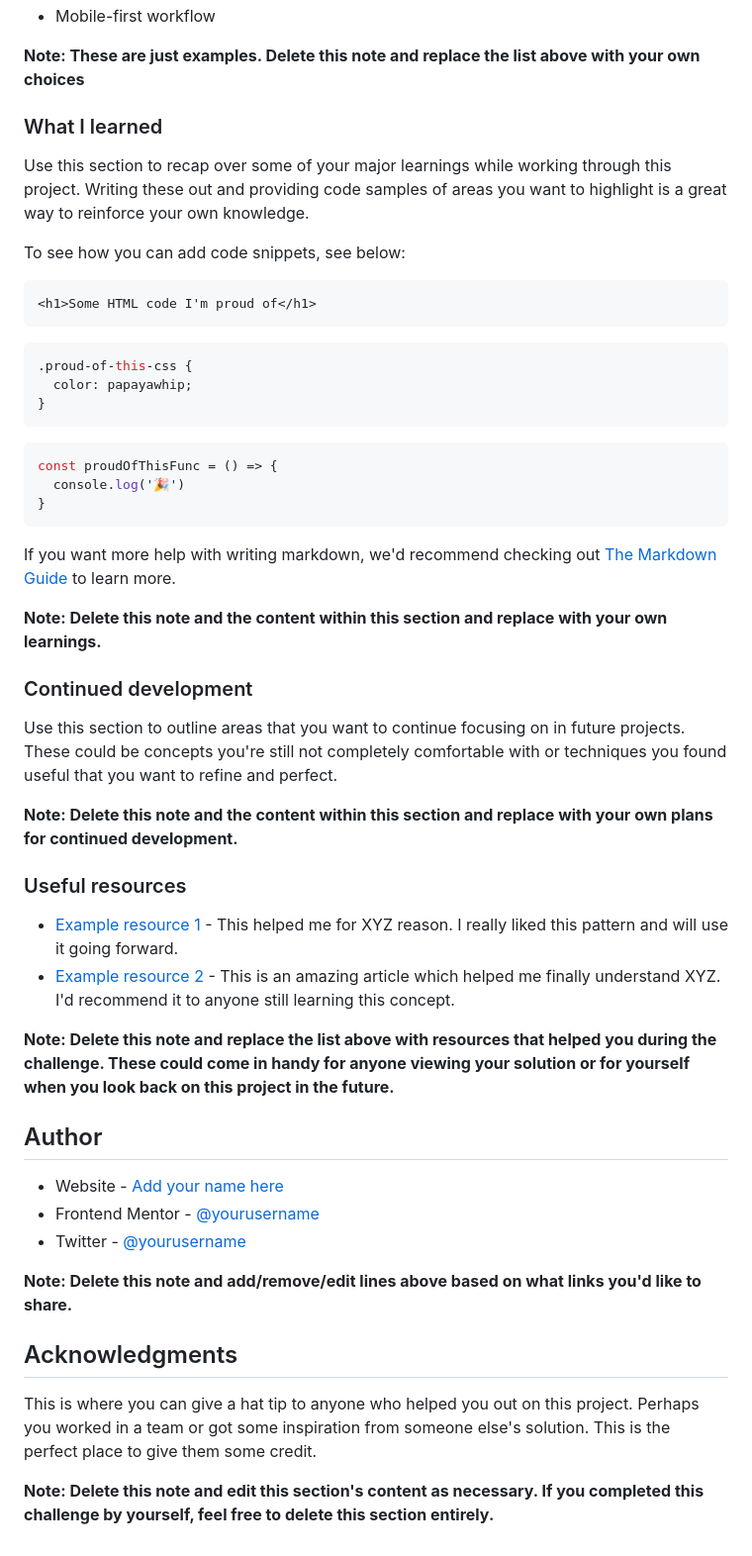
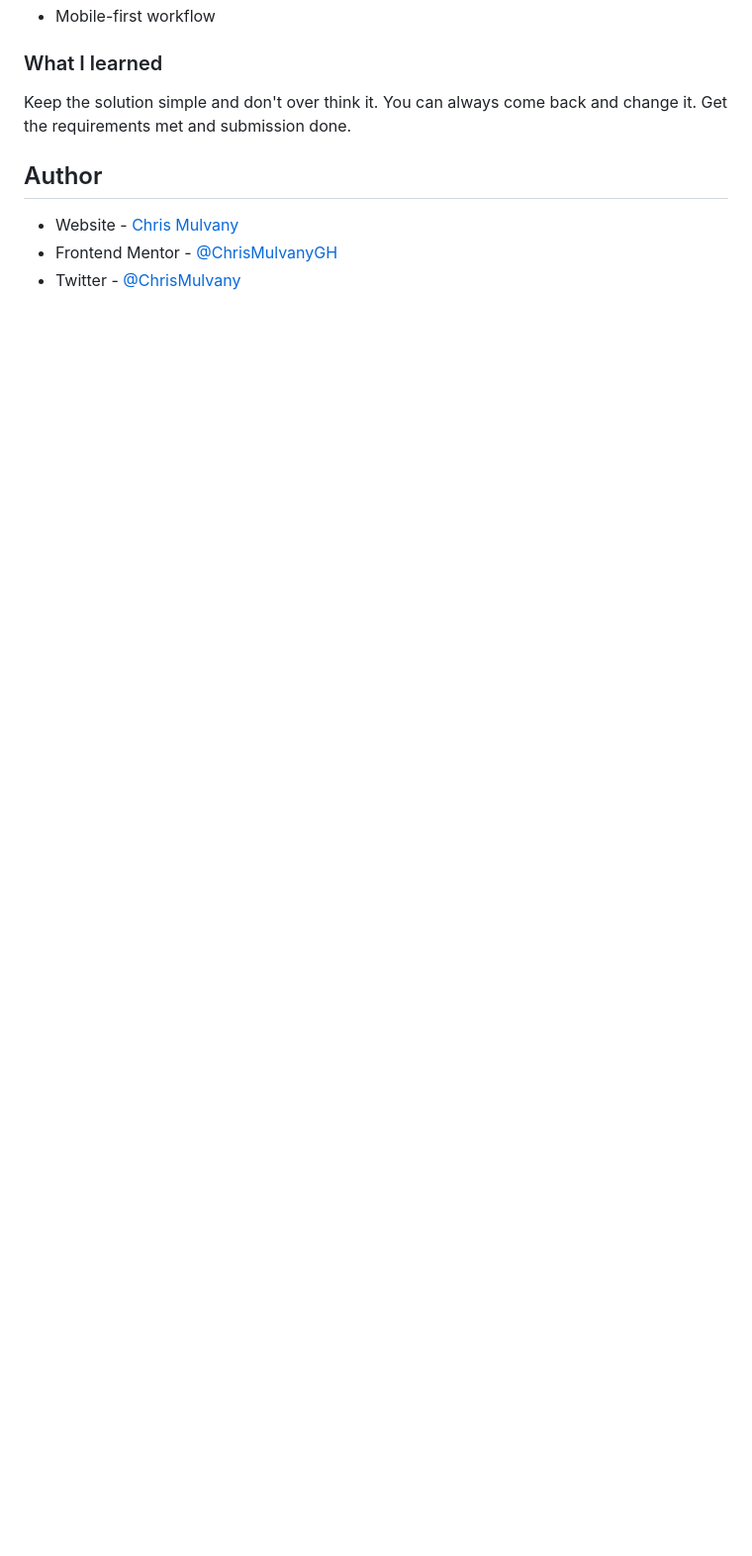
Before and after one commit to ChrisMulvanyGH/price-grid-component, a Markdown page: README-template.md, the part around the change printed below. Shown: that part at 99% size. Drawn GitHub-style; blank space fills up the shorter version.

````diff
--- a/README-template.md
+++ b/README-template.md
@@ -55,54 +43,11 @@ Then crop/optimize/edit your image however you like, add it to your project, and
 - Mobile-first workflow
-
-**Note: These are just examples. Delete this note and replace the list above with your own choices**
 
 ### What I learned
 
-Use this section to recap over some of your major learnings while working through this project. Writing these out and providing code samples of areas you want to highlight is a great way to reinforce your own knowledge.
-
-To see how you can add code snippets, see below:
-
-```html
-<h1>Some HTML code I'm proud of</h1>
-```
-```css
-.proud-of-this-css {
-  color: papayawhip;
-}
-```
-```js
-const proudOfThisFunc = () => {
-  console.log('🎉')
-}
-```
-
-If you want more help with writing markdown, we'd recommend checking out [The Markdown Guide](https://www.markdownguide.org/) to learn more.
-
-**Note: Delete this note and the content within this section and replace with your own learnings.**
-
-### Continued development
-
-Use this section to outline areas that you want to continue focusing on in future projects. These could be concepts you're still not completely comfortable with or techniques you found useful that you want to refine and perfect.
-
-**Note: Delete this note and the content within this section and replace with your own plans for continued development.**
-
-### Useful resources
-
-- [Example resource 1](https://www.example.com) - This helped me for XYZ reason. I really liked this pattern and will use it going forward.
-- [Example resource 2](https://www.example.com) - This is an amazing article which helped me finally understand XYZ. I'd recommend it to anyone still learning this concept.
-
-**Note: Delete this note and replace the list above with resources that helped you during the challenge. These could come in handy for anyone viewing your solution or for yourself when you look back on this project in the future.**
+Keep the solution simple and don't over think it.  You can always come back and change it.  Get the requirements met and submission done.
 
 ## Author
 
-- Website - [Add your name here](https://www.your-site.com)
-- Frontend Mentor - [@yourusername](https://www.frontendmentor.io/profile/yourusername)
-- Twitter - [@yourusername](https://www.twitter.com/yourusername)
-
-**Note: Delete this note and add/remove/edit lines above based on what links you'd like to share.**
-
-## Acknowledgments
-
-This is where you can give a hat tip to anyone who helped you out on this project. Perhaps you worked in a team or got some inspiration from someone else's solution. This is the perfect place to give them some credit.
-
-**Note: Delete this note and edit this section's content as necessary. If you completed this challenge by yourself, feel free to delete this section entirely.**
+- Website - [Chris Mulvany](https://www.chrismulvany.com)
+- Frontend Mentor - [@ChrisMulvanyGH](https://www.frontendmentor.io/profile/ChrisMulvanyGH)
+- Twitter - [@ChrisMulvany](https://twitter.com/ChrisMulvany)
````
Also changed, not shown: other parts of README-template.md (+3 -15 lines), README.md (deleted, +0 -88 lines), desktop-screenshot.png (added), mobile-screenshot.png (added), 3 other files.
